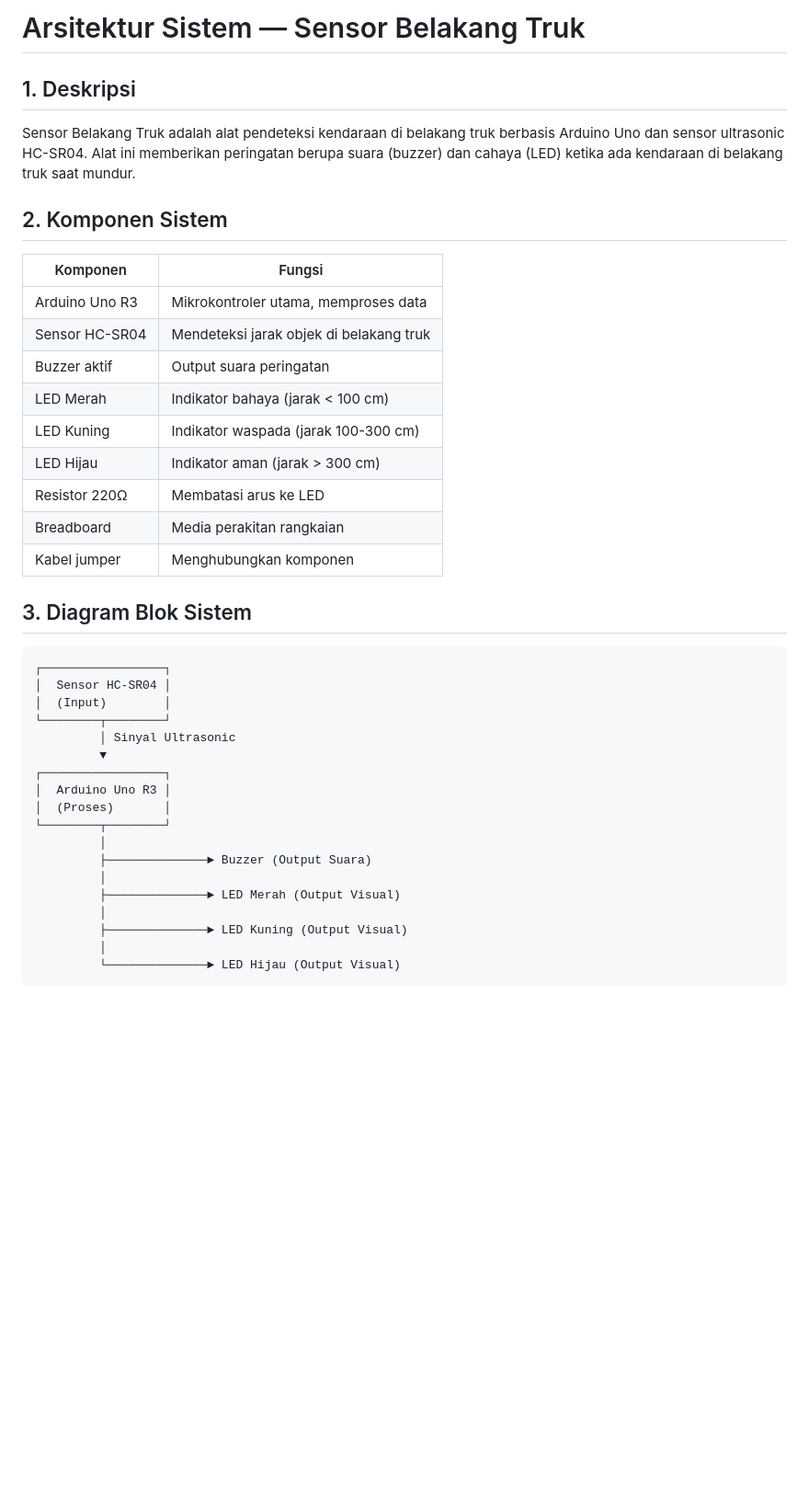
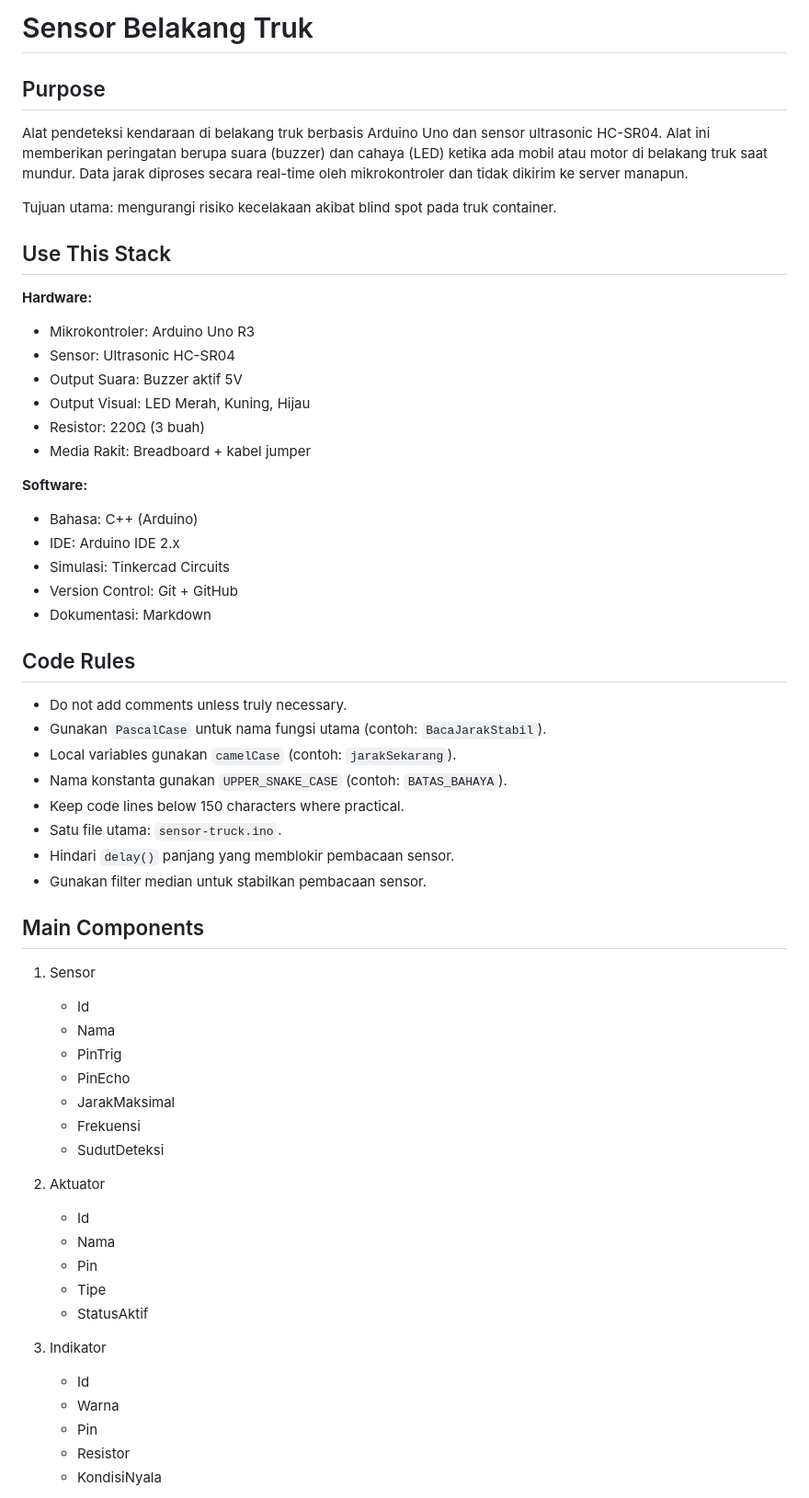
Before and after one commit to felixtheodore/sensor-belakang-truck., a Markdown page: ARCHITECTURE.md, the part around one of its changes. Shown at 92% size. Drawn GitHub-style; blank space fills up the shorter version.

Commit message:
docs: update arsitektur sesuai template P3

````diff
--- a/ARCHITECTURE.md
+++ b/ARCHITECTURE.md
@@ -1,41 +1,66 @@
-# Arsitektur Sistem — Sensor Belakang Truk
+# Sensor Belakang Truk
 
-## 1. Deskripsi
+## Purpose
 
-Sensor Belakang Truk adalah alat pendeteksi kendaraan di belakang truk berbasis Arduino Uno dan sensor ultrasonic HC-SR04. Alat ini memberikan peringatan berupa suara (buzzer) dan cahaya (LED) ketika ada kendaraan di belakang truk saat mundur.
+Alat pendeteksi kendaraan di belakang truk berbasis Arduino Uno dan sensor ultrasonic HC-SR04. Alat ini memberikan peringatan berupa suara (buzzer) dan cahaya (LED) ketika ada mobil atau motor di belakang truk saat mundur. Data jarak diproses secara real-time oleh mikrokontroler dan tidak dikirim ke server manapun.
 
-## 2. Komponen Sistem
+Tujuan utama: mengurangi risiko kecelakaan akibat blind spot pada truk container.
 
-| Komponen | Fungsi |
-|----------|--------|
-| Arduino Uno R3 | Mikrokontroler utama, memproses data |
-| Sensor HC-SR04 | Mendeteksi jarak objek di belakang truk |
-| Buzzer aktif | Output suara peringatan |
-| LED Merah | Indikator bahaya (jarak < 100 cm) |
-| LED Kuning | Indikator waspada (jarak 100-300 cm) |
-| LED Hijau | Indikator aman (jarak > 300 cm) |
-| Resistor 220Ω | Membatasi arus ke LED |
-| Breadboard | Media perakitan rangkaian |
-| Kabel jumper | Menghubungkan komponen |
+## Use This Stack
 
-## 3. Diagram Blok Sistem
+**Hardware:**
 
-```
-┌─────────────────┐
-│  Sensor HC-SR04 │
-│  (Input)        │
-└────────┬────────┘
-         │ Sinyal Ultrasonic
-         ▼
-┌─────────────────┐
-│  Arduino Uno R3 │
-│  (Proses)       │
-└────────┬────────┘
-         │
-         ├──────────────► Buzzer (Output Suara)
-         │
-         ├──────────────► LED Merah (Output Visual)
-         │
-         ├──────────────► LED Kuning (Output Visual)
-         │
-         └──────────────► LED Hijau (Output Visual)
+* Mikrokontroler: Arduino Uno R3
+* Sensor: Ultrasonic HC-SR04
+* Output Suara: Buzzer aktif 5V
+* Output Visual: LED Merah, Kuning, Hijau
+* Resistor: 220Ω (3 buah)
+* Media Rakit: Breadboard + kabel jumper
+
+**Software:**
+
+* Bahasa: C++ (Arduino)
+* IDE: Arduino IDE 2.x
+* Simulasi: Tinkercad Circuits
+* Version Control: Git + GitHub
+* Dokumentasi: Markdown
+
+## Code Rules
+
+* Do not add comments unless truly necessary.
+* Gunakan `PascalCase` untuk nama fungsi utama (contoh: `BacaJarakStabil`).
+* Local variables gunakan `camelCase` (contoh: `jarakSekarang`).
+* Nama konstanta gunakan `UPPER_SNAKE_CASE` (contoh: `BATAS_BAHAYA`).
+* Keep code lines below 150 characters where practical.
+* Satu file utama: `sensor-truck.ino`.
+* Hindari `delay()` panjang yang memblokir pembacaan sensor.
+* Gunakan filter median untuk stabilkan pembacaan sensor.
+
+## Main Components
+
+1. Sensor
+
+   * Id
+   * Nama
+   * PinTrig
+   * PinEcho
+   * JarakMaksimal
+   * Frekuensi
+   * SudutDeteksi
+
+2. Aktuator
+
+   * Id
+   * Nama
+   * Pin
+   * Tipe
+   * StatusAktif
+
+3. Indikator
+
+   * Id
+   * Warna
+   * Pin
+   * Resistor
+   * KondisiNyala
+
````
Also changed, not shown: other parts of ARCHITECTURE.md (+156 -114 lines).
